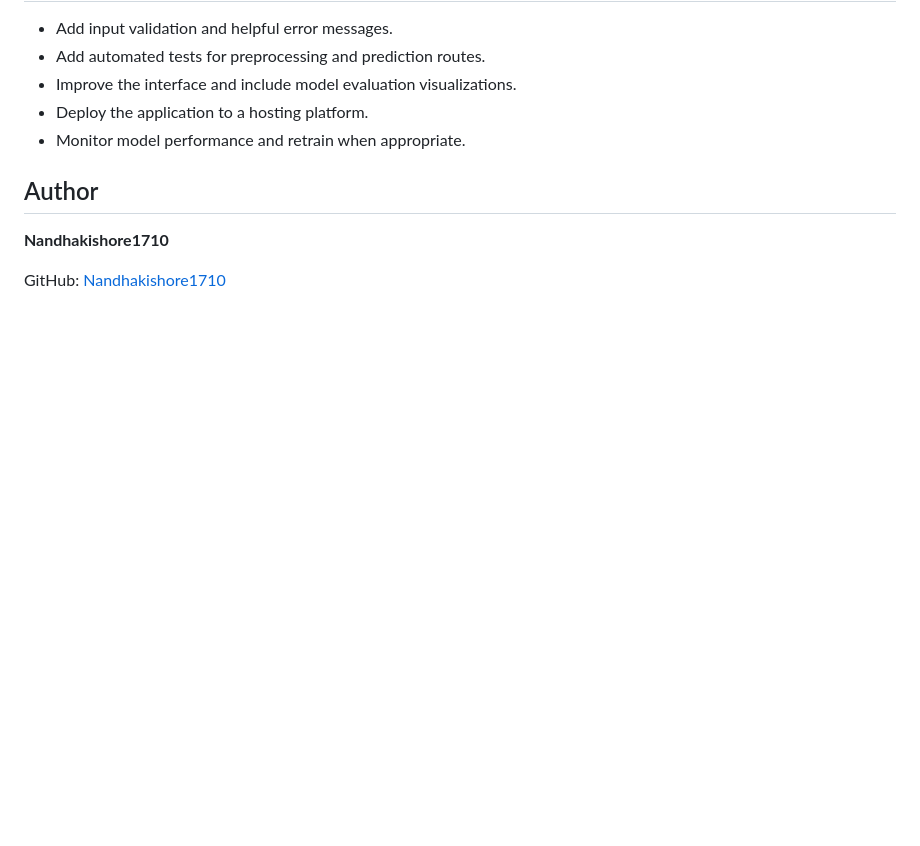
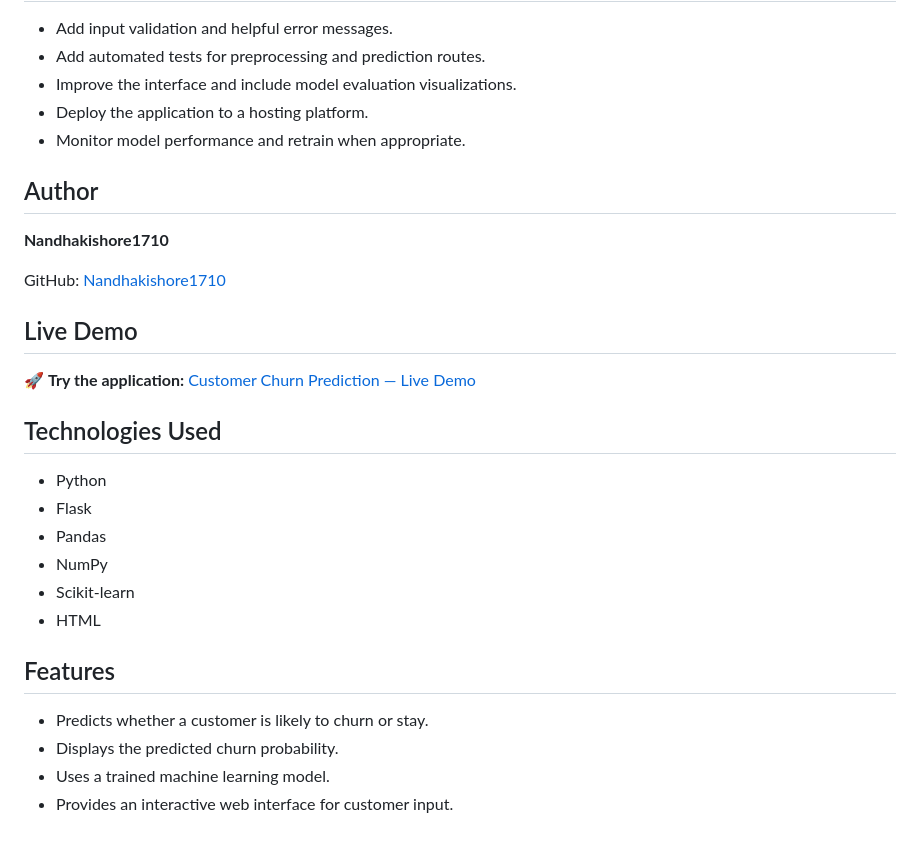
Before and after one commit to Nandhakishore1710/Customer-Churn-Prediction, a Markdown page: README.md, the part around the change. Drawn GitHub-style; blank space fills up the shorter version.

```diff
--- a/README.md
+++ b/README.md
@@ -116,3 +116,23 @@ Open `http://127.0.0.1:5000/` in your browser.
 **Nandhakishore1710**
 
 GitHub: [Nandhakishore1710](https://github.com/Nandhakishore1710)
+
+## Live Demo
+
+🚀 **Try the application:** [Customer Churn Prediction — Live Demo](https://customer-churn-prediction-lov9.onrender.com)
+
+## Technologies Used
+
+- Python
+- Flask
+- Pandas
+- NumPy
+- Scikit-learn
+- HTML
+
+## Features
+
+- Predicts whether a customer is likely to churn or stay.
+- Displays the predicted churn probability.
+- Uses a trained machine learning model.
+- Provides an interactive web interface for customer input.
```
